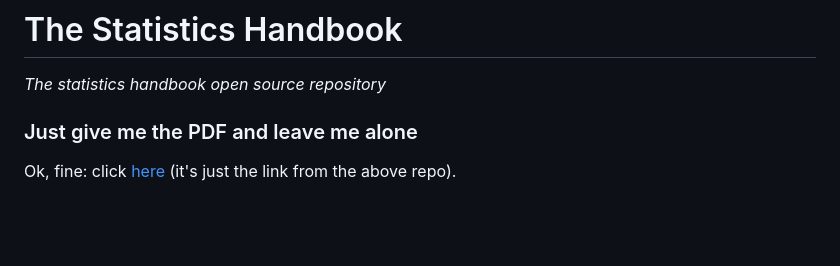
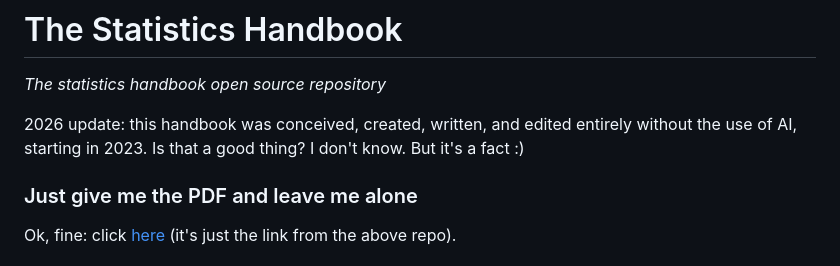
Before and after one commit to carloocchiena/the_statistics_handbook, a Markdown page: README.md, the part around the change. GitHub-like rendering; blank space fills up the shorter version.

Commit message:
Update README with 2026 AI usage note
Added a note about the handbook's creation without AI.

```diff
--- a/README.md
+++ b/README.md
@@ -1,5 +1,7 @@
 # The Statistics Handbook
 _The statistics handbook open source repository_
+
+2026 update: this handbook was conceived, created, written, and edited entirely without the use of AI, starting in 2023. Is that a good thing? I don't know. But it's a fact :)
 
 ### Just give me the PDF and leave me alone
 Ok, fine: click [here](https://github.com/carloocchiena/the_statistics_handbook/blob/main/The%20Statistics%20Handbook_COcchiena_main.pdf) (it's just the link from the above repo).
```
